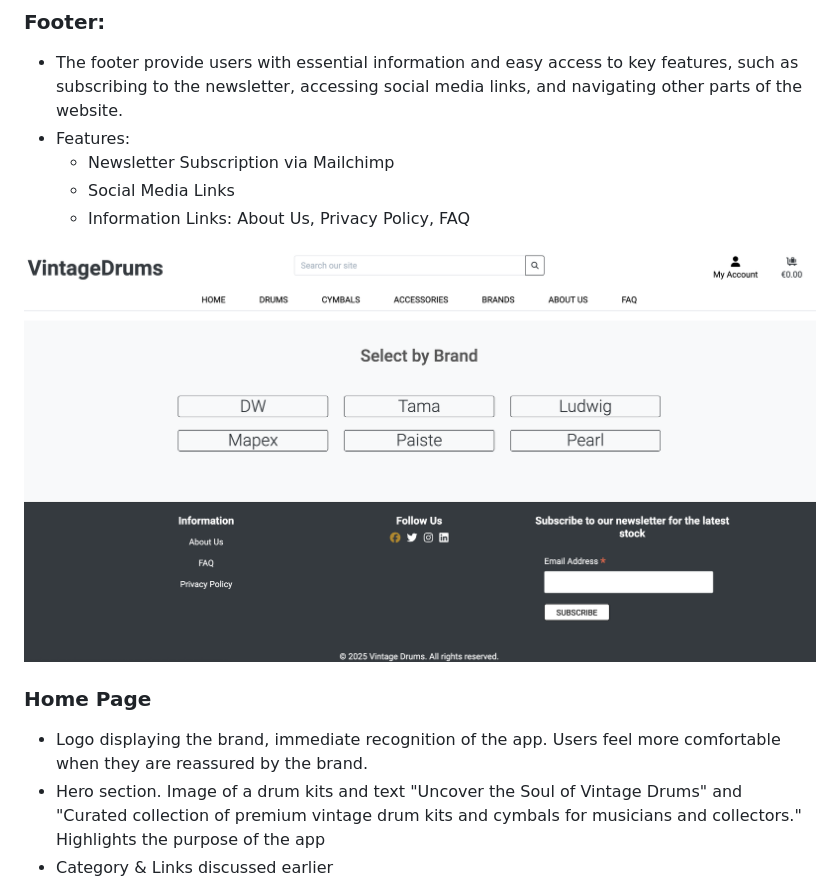
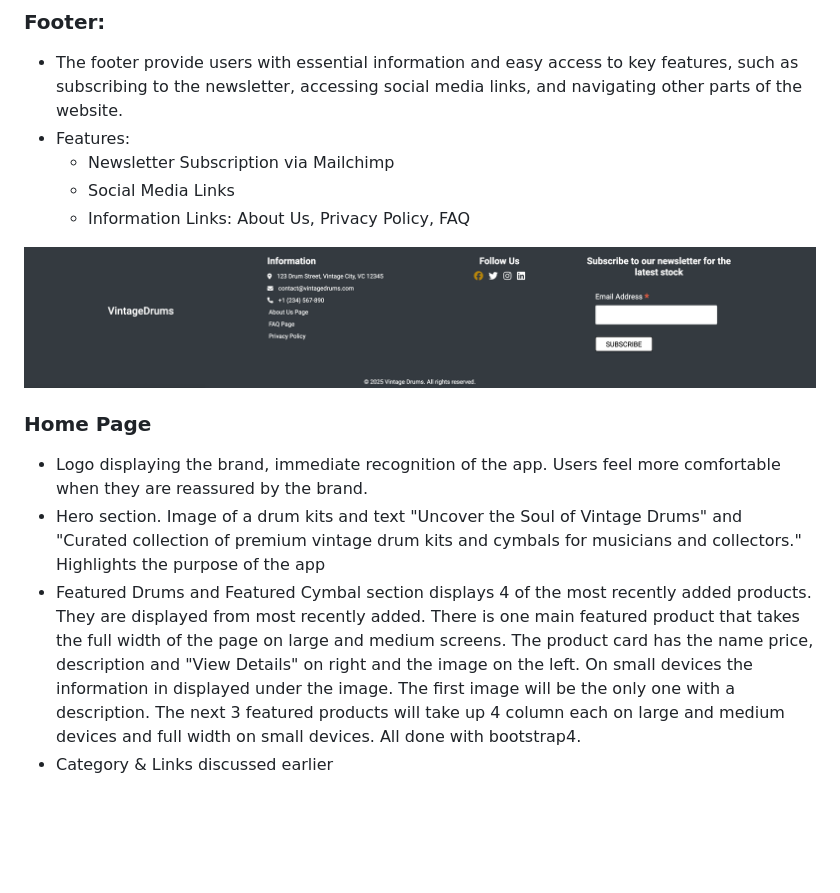
Before and after one commit to Andrewodwyer/vintage_drums, a Markdown page: README.md, the part around one of its changes. GitHub-like rendering; pictures changed too: media/readme-images/footer.png; blank space fills up the shorter version.

Commit message:
altered the home page so the featured section how have one large product card and 3 small product cards under it

```diff
--- a/README.md
+++ b/README.md
@@ -435,4 +435,5 @@ These are modern style fonts that work well with the clean, minimal design.
 
 - Logo displaying the brand, immediate recognition of the app. Users feel more comfortable when they are reassured by the brand.
 - Hero section. Image of a drum kits and text "Uncover the Soul of Vintage Drums" and "Curated collection of premium vintage drum kits and cymbals for musicians and collectors." Highlights the purpose of the app
+- Featured Drums and Featured Cymbal section displays 4 of the most recently added products. They are displayed from most recently added. There is one main featured product that takes the full width of the page on large and medium screens. The product card has the name price, description and "View Details" on right and the image on the left. On small devices the information in displayed under the image. The first image will be the only one with a description. The next 3 featured products will take up 4 column each on large and medium devices and full width on small devices. All done with bootstrap4.
 - Category & Links discussed earlier
```
Also changed, not shown: other parts of README.md (+2 -0 lines), 6 other files.
